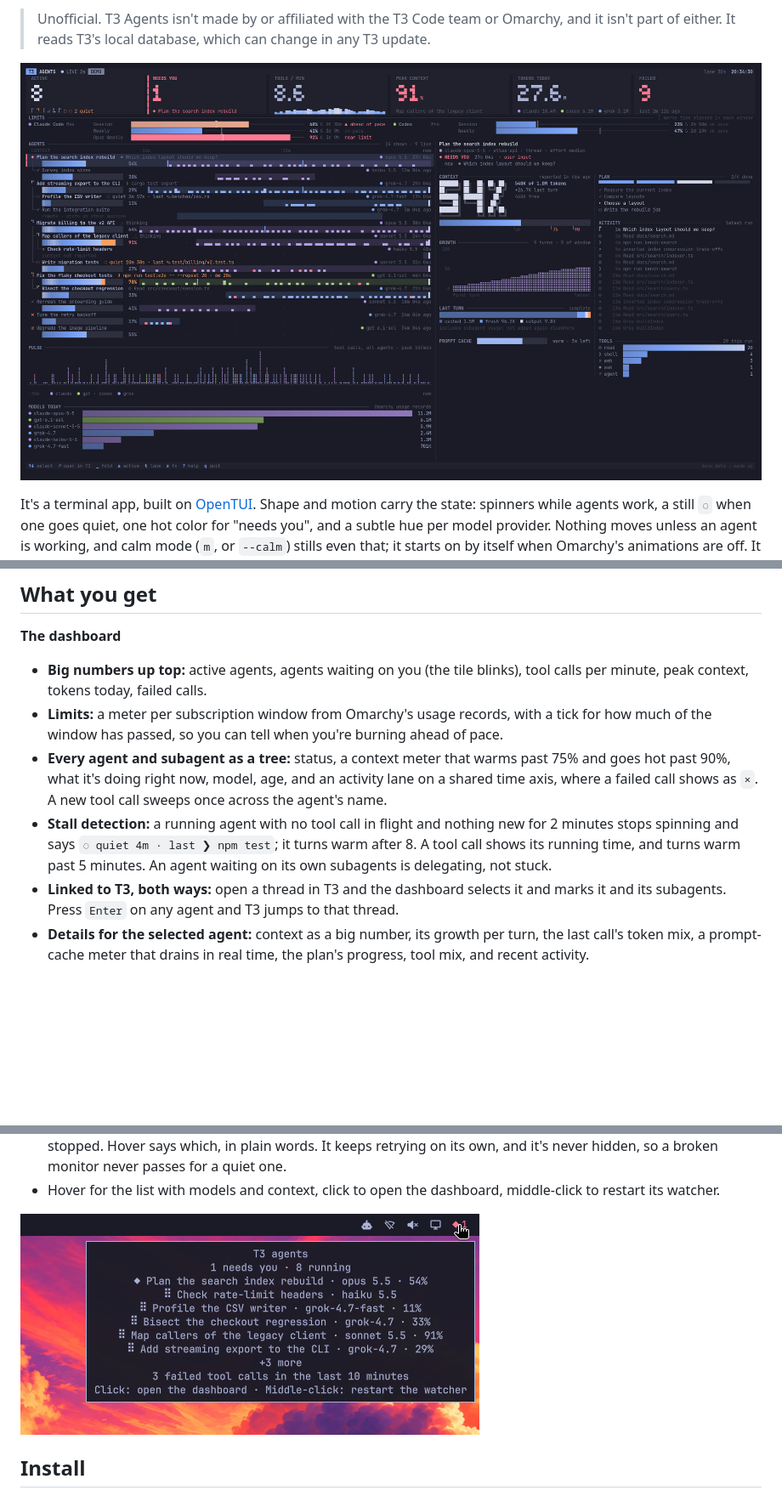
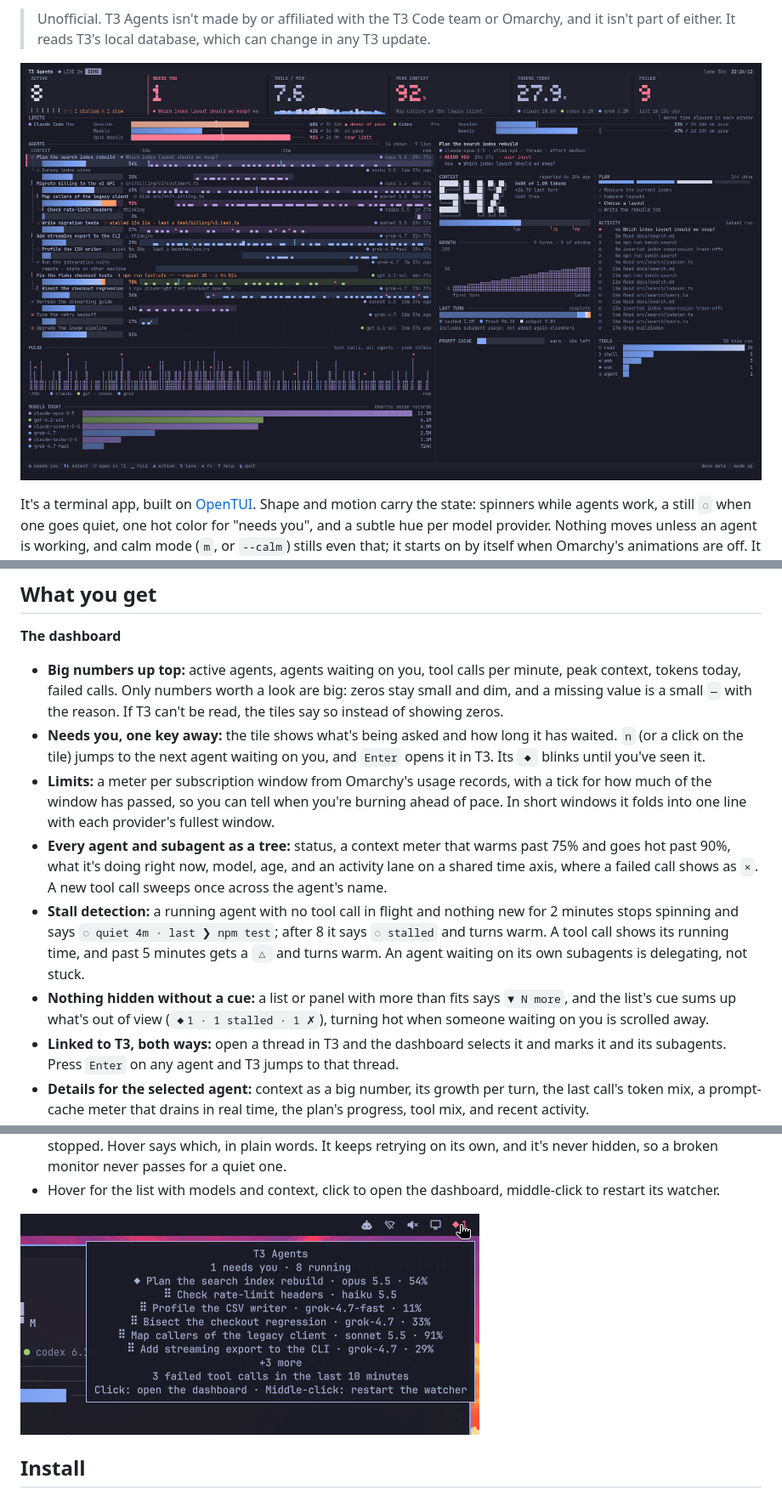
Before and after one commit to 0xBreadguy/loupe, a Markdown page: README.md, 3 parts joined by grey strips. Shown at 85% size. GitHub-like rendering; pictures changed too: docs/bar-widget.png, docs/dashboard.png; blank space fills up the shorter version.

```diff
--- a/README.md
+++ b/README.md
@@ -49,19 +49,29 @@ node --experimental-ffi --disable-warning=ExperimentalWarning src/main.ts --demo
 
 **The dashboard**
 
-- **Big numbers up top:** active agents, agents waiting on you (the tile
-  blinks), tool calls per minute, peak context, tokens today, failed calls.
+- **Big numbers up top:** active agents, agents waiting on you, tool calls per
+  minute, peak context, tokens today, failed calls. Only numbers worth a look
+  are big: zeros stay small and dim, and a missing value is a small `—` with the
+  reason. If T3 can't be read, the tiles say so instead of showing zeros.
+- **Needs you, one key away:** the tile shows what's being asked and how long
+  it has waited. `n` (or a click on the tile) jumps to the next agent waiting
+  on you, and `Enter` opens it in T3. Its `◆` blinks until you've seen it.
 - **Limits:** a meter per subscription window from Omarchy's usage records,
   with a tick for how much of the window has passed, so you can tell when
-  you're burning ahead of pace.
+  you're burning ahead of pace. In short windows it folds into one line with
+  each provider's fullest window.
 - **Every agent and subagent as a tree:** status, a context meter that warms
   past 75% and goes hot past 90%, what it's doing right now, model, age, and an
   activity lane on a shared time axis, where a failed call shows as `×`. A new
   tool call sweeps once across the agent's name.
 - **Stall detection:** a running agent with no tool call in flight and nothing
-  new for 2 minutes stops spinning and says `◌ quiet 4m · last ❯ npm test`; it
-  turns warm after 8. A tool call shows its running time, and turns warm past 5
-  minutes. An agent waiting on its own subagents is delegating, not stuck.
+  new for 2 minutes stops spinning and says `◌ quiet 4m · last ❯ npm test`;
+  after 8 it says `◌ stalled` and turns warm. A tool call shows its running
+  time, and past 5 minutes gets a `△` and turns warm. An agent waiting on its
+  own subagents is delegating, not stuck.
+- **Nothing hidden without a cue:** a list or panel with more than fits says
+  `▼ N more`, and the list's cue sums up what's out of view (`◆1 · 1 stalled ·
+  1 ✗`), turning hot when someone waiting on you is scrolled away.
 - **Linked to T3, both ways:** open a thread in T3 and the dashboard selects it
   and marks it and its subagents. Press `Enter` on any agent and T3 jumps to
   that thread.
```
Also changed, not shown: other parts of README.md (+10 -6 lines).
